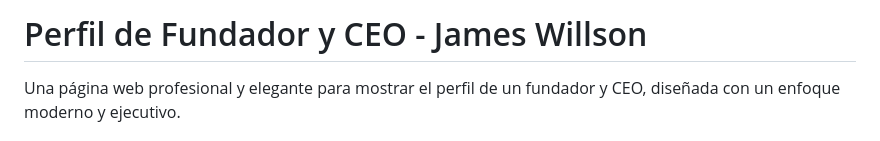
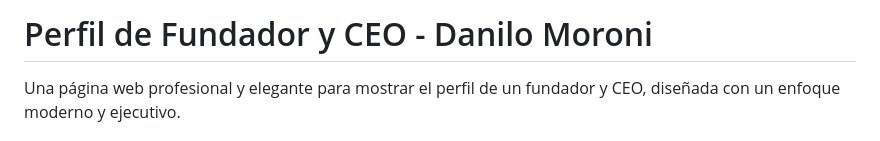
Before and after one commit to danilomoroni018/LINK.BIODMIGCEOWMNAPP, a Markdown page: README.md, the part around one of its changes. Drawn GitHub-style.

```diff
--- a/README.md
+++ b/README.md
@@ -1,4 +1,4 @@
-# Perfil de Fundador y CEO - James Willson
+# Perfil de Fundador y CEO - Danilo Moroni
 
 Una página web profesional y elegante para mostrar el perfil de un fundador y CEO, diseñada con un enfoque moderno y ejecutivo.
 
```
Also changed, not shown: other parts of README.md (+1 -0 lines).
